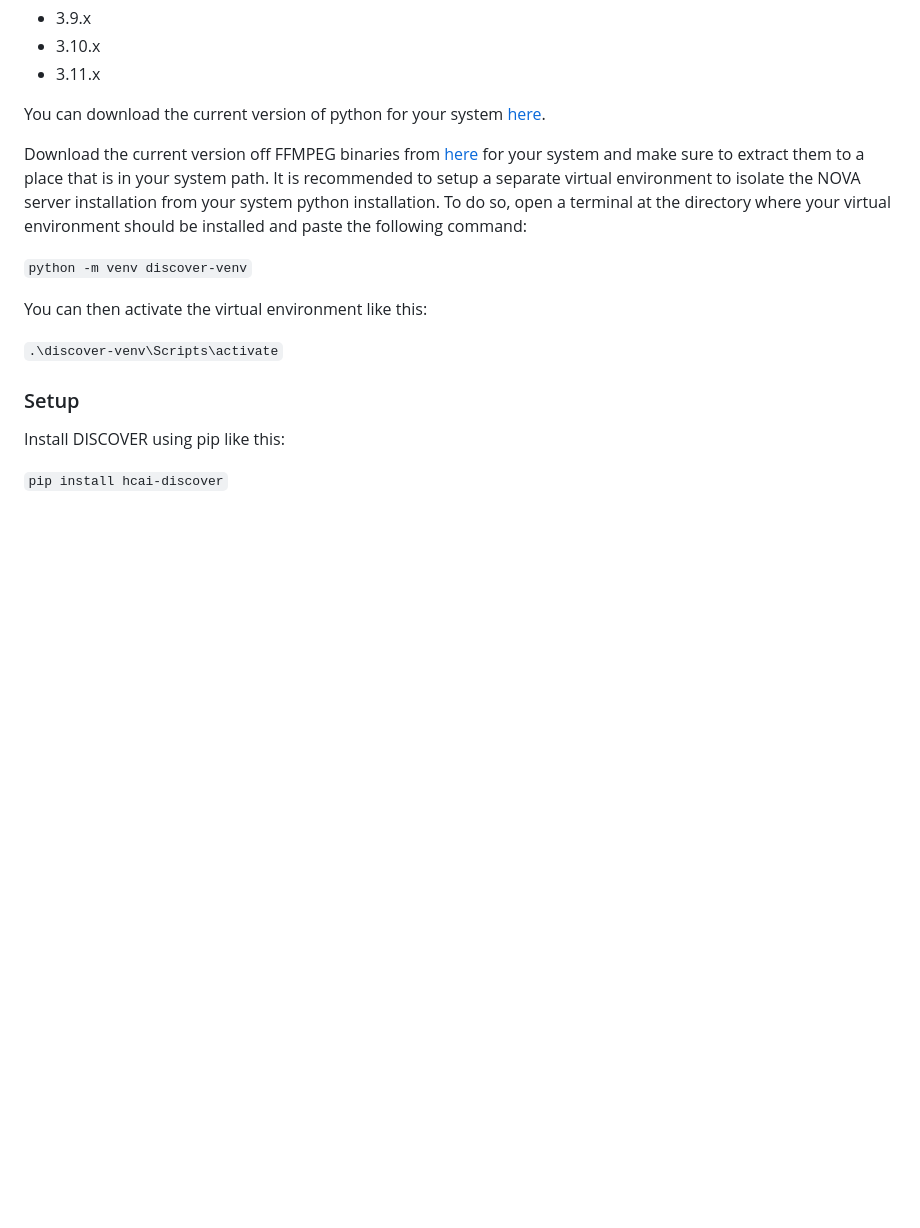
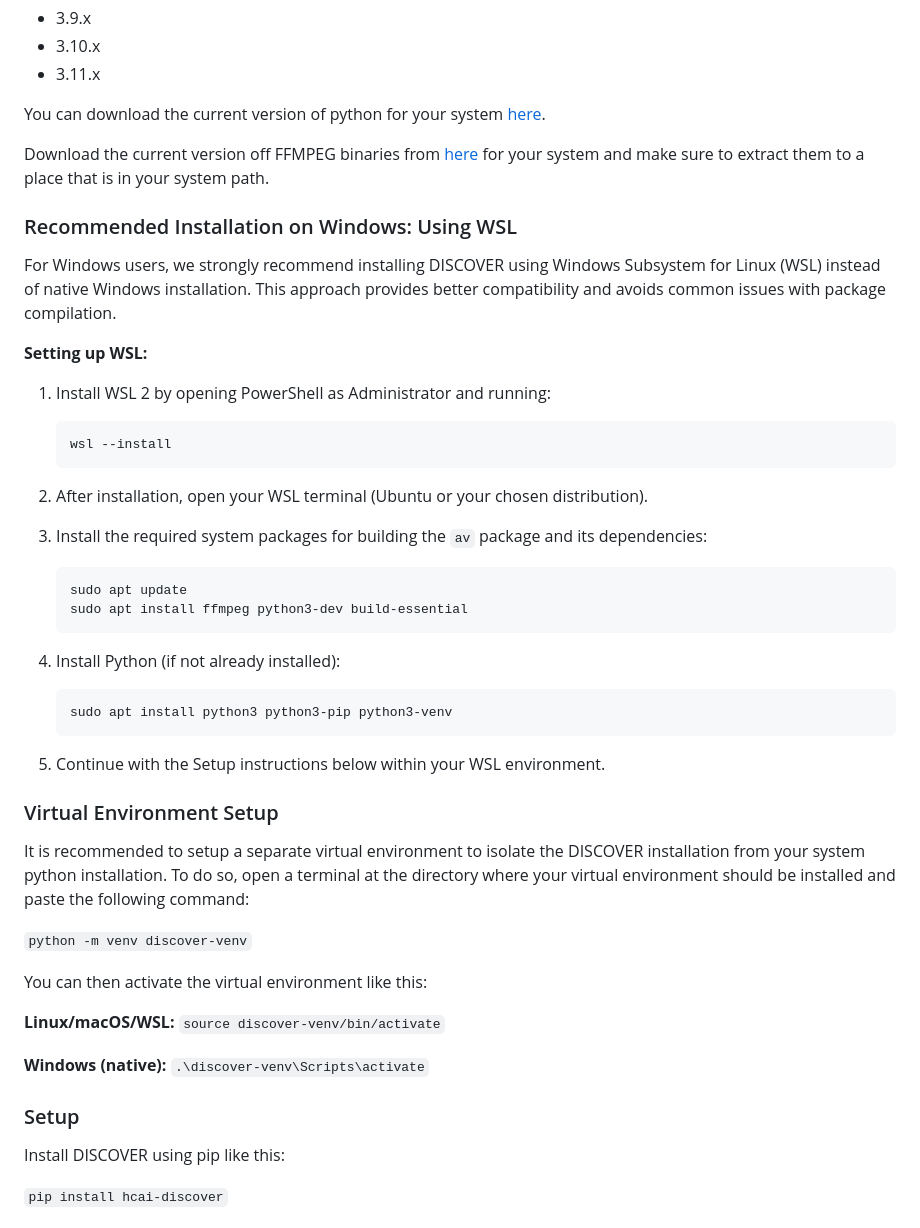
Before and after one commit to hcmlab/discover, a Markdown page: README.md, the part around the change. GitHub-like rendering; blank space fills up the shorter version.

````diff
--- a/README.md
+++ b/README.md
@@ -35,13 +35,46 @@ While other Python versions may work as well the module is only tested for the f
 You can download the current version of python for your system [here](https://www.python.org/downloads/).
 
 Download the current version off FFMPEG binaries from [here](https://github.com/BtbN/FFmpeg-Builds/releases) for your system and make sure to extract them to a place that is in your system path.
-It is recommended to setup a separate virtual environment to isolate the NOVA server installation from your system python installation.
+
+### Recommended Installation on Windows: Using WSL
+
+For Windows users, we strongly recommend installing DISCOVER using Windows Subsystem for Linux (WSL) instead of native Windows installation. This approach provides better compatibility and avoids common issues with package compilation.
+
+**Setting up WSL:**
+
+1. Install WSL 2 by opening PowerShell as Administrator and running:
+   ```
+   wsl --install
+   ```
+
+2. After installation, open your WSL terminal (Ubuntu or your chosen distribution).
+
+3. Install the required system packages for building the `av` package and its dependencies:
+   ```bash
+   sudo apt update
+   sudo apt install ffmpeg python3-dev build-essential
+   ```
+
+4. Install Python (if not already installed):
+   ```bash
+   sudo apt install python3 python3-pip python3-venv
+   ```
+
+5. Continue with the Setup instructions below within your WSL environment.
+
+### Virtual Environment Setup
+
+It is recommended to setup a separate virtual environment to isolate the DISCOVER installation from your system python installation.
 To do so, open a terminal at the directory where your virtual environment should be installed and paste the following command:
 
 ```python -m venv discover-venv```
 
 You can then activate the virtual environment like this:
 
+**Linux/macOS/WSL:**
+```source discover-venv/bin/activate```
+
+**Windows (native):**
 ```.\discover-venv\Scripts\activate```
 
 ### Setup
````
